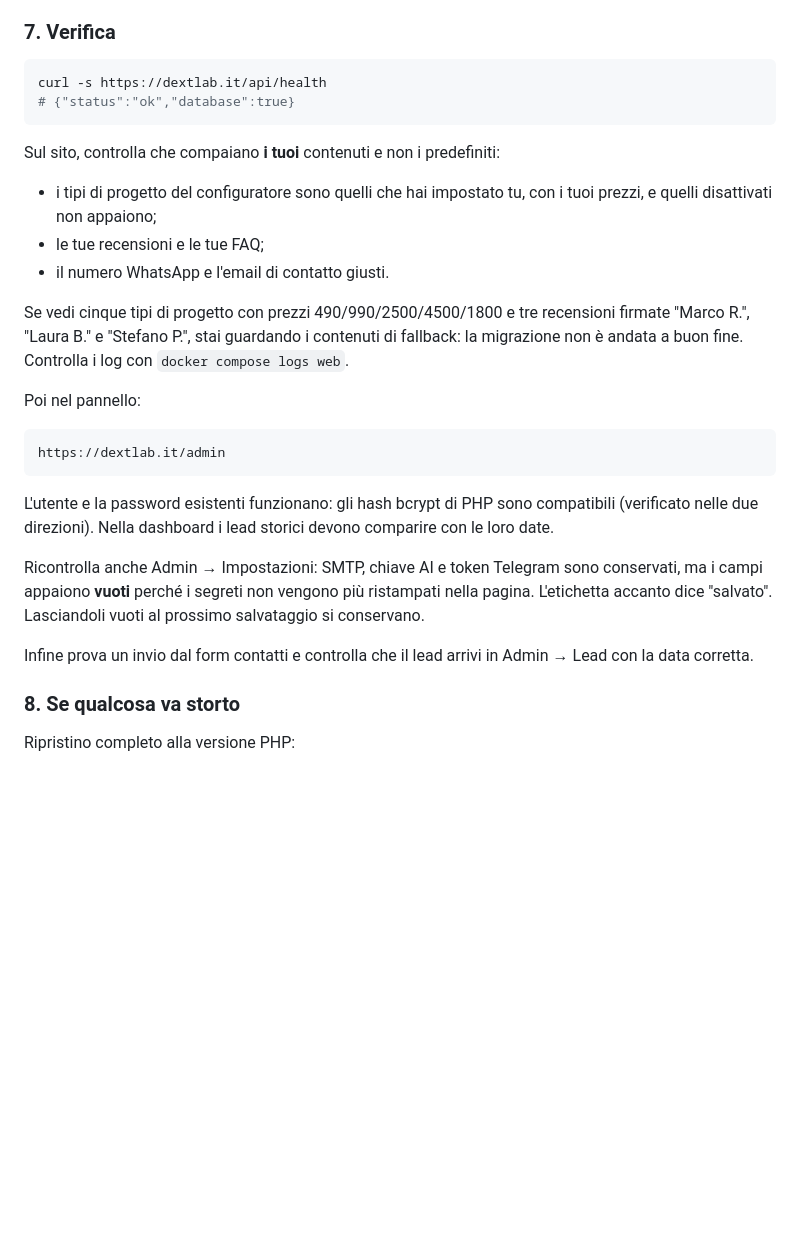
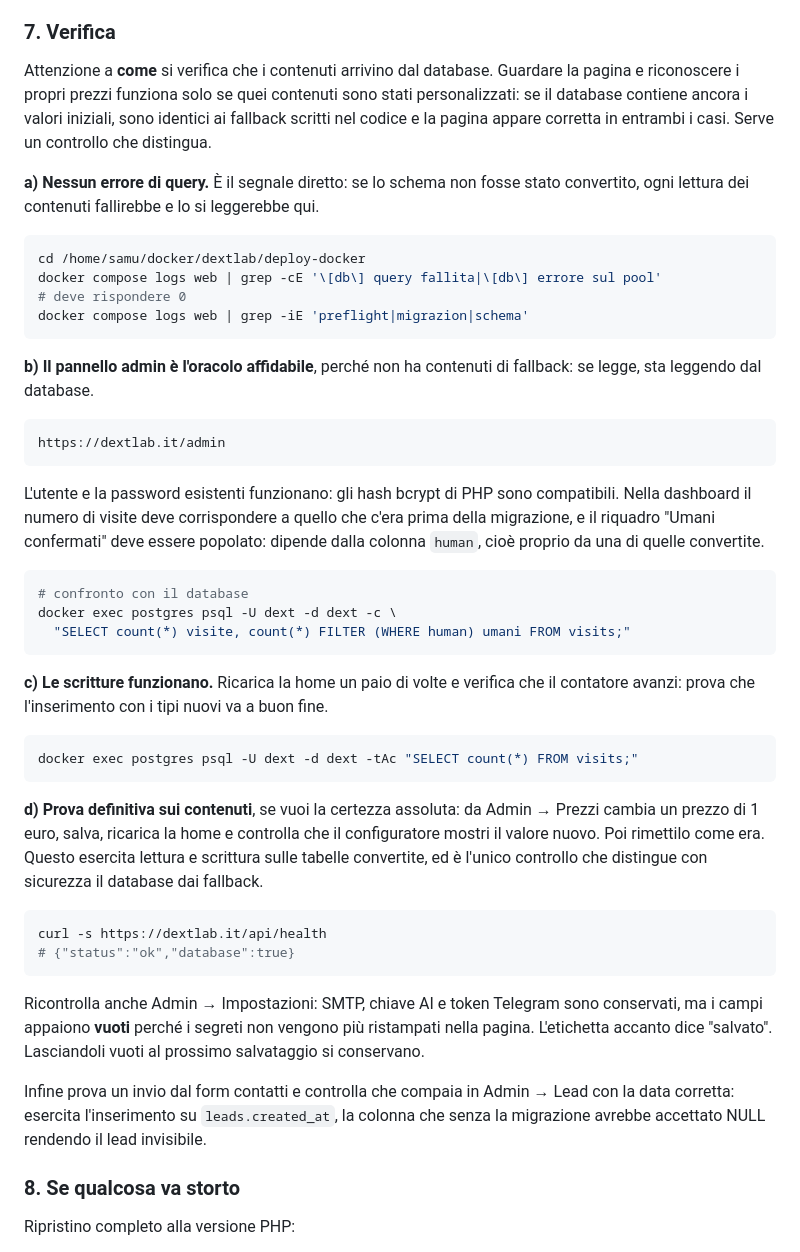
Before and after one commit to dextsamu/dextlab_sito, a Markdown page: deploy-docker/MIGRAZIONE-DA-PHP.md, the part around the change. GitHub-like rendering; blank space fills up the shorter version.

Commit message:
Corregge il controllo post-deploy sui contenuti dal database
La verifica proposta era inutilizzabile nel caso reale. Diceva di riconoscere i
propri prezzi nella pagina e di considerare i valori 490/990/2500 come prova di
un guasto, ma quei valori sono anche i contenuti iniziali: se il database non è
stato personalizzato coincidono con i fallback scritti nel codice, e la pagina
appare corretta in entrambi i casi. Sul VPS è esattamente così, i conteggi delle
tabelle di contenuto corrispondono ai valori del seed.

La verifica ora si basa su segnali che distinguono davvero:
- assenza di "[db] query fallita" nei log, che è il sintomo diretto di uno
  schema non convertito;
- il pannello admin, che non ha contenuti di fallback: se legge, legge dal
  database. In particolare il riquadro degli umani confermati dipende dalla
  colonna human, una di quelle convertite;
- l'avanzamento del contatore delle visite, che prova il percorso di scrittura
  con i tipi nuovi;
- come prova definitiva, la modifica di un prezzo dal pannello e il suo effetto
  sulla home.

Co-Authored-By: Claude Opus 5 <noreply@anthropic.com>
Claude-Session: https://claude.ai/code/session_01Fog4FCYyk85sAcHP7VGBb2

````diff
--- a/deploy-docker/MIGRAZIONE-DA-PHP.md
+++ b/deploy-docker/MIGRAZIONE-DA-PHP.md
@@ -291,40 +291,66 @@ sostituito da quello Node. Il disservizio è quello del riavvio, qualche secondo
 
 ### 7. Verifica
 
+Attenzione a **come** si verifica che i contenuti arrivino dal database.
+Guardare la pagina e riconoscere i propri prezzi funziona solo se quei contenuti
+sono stati personalizzati: se il database contiene ancora i valori iniziali,
+sono identici ai fallback scritti nel codice e la pagina appare corretta in
+entrambi i casi. Serve un controllo che distingua.
+
+**a) Nessun errore di query.** È il segnale diretto: se lo schema non fosse
+stato convertito, ogni lettura dei contenuti fallirebbe e lo si leggerebbe qui.
+
 ```bash
-curl -s https://dextlab.it/api/health
-# {"status":"ok","database":true}
+cd /home/samu/docker/dextlab/deploy-docker
+docker compose logs web | grep -cE '\[db\] query fallita|\[db\] errore sul pool'
+# deve rispondere 0
+docker compose logs web | grep -iE 'preflight|migrazion|schema'
 ```
 
-Sul sito, controlla che compaiano **i tuoi** contenuti e non i predefiniti:
-
-- i tipi di progetto del configuratore sono quelli che hai impostato tu, con i
-  tuoi prezzi, e quelli disattivati non appaiono;
-- le tue recensioni e le tue FAQ;
-- il numero WhatsApp e l'email di contatto giusti.
-
-Se vedi cinque tipi di progetto con prezzi 490/990/2500/4500/1800 e tre
-recensioni firmate "Marco R.", "Laura B." e "Stefano P.", stai guardando i
-contenuti di fallback: la migrazione non è andata a buon fine. Controlla i log
-con `docker compose logs web`.
-
-Poi nel pannello:
+**b) Il pannello admin è l'oracolo affidabile**, perché non ha contenuti di
+fallback: se legge, sta leggendo dal database.
 
 ```
 https://dextlab.it/admin
 ```
 
 L'utente e la password esistenti funzionano: gli hash bcrypt di PHP sono
-compatibili (verificato nelle due direzioni). Nella dashboard i lead storici
-devono comparire con le loro date.
+compatibili. Nella dashboard il numero di visite deve corrispondere a quello che
+c'era prima della migrazione, e il riquadro "Umani confermati" deve essere
+popolato: dipende dalla colonna `human`, cioè proprio da una di quelle convertite.
+
+```bash
+# confronto con il database
+docker exec postgres psql -U dext -d dext -c \
+  "SELECT count(*) visite, count(*) FILTER (WHERE human) umani FROM visits;"
+```
+
+**c) Le scritture funzionano.** Ricarica la home un paio di volte e verifica che
+il contatore avanzi: prova che l'inserimento con i tipi nuovi va a buon fine.
+
+```bash
+docker exec postgres psql -U dext -d dext -tAc "SELECT count(*) FROM visits;"
+```
+
+**d) Prova definitiva sui contenuti**, se vuoi la certezza assoluta: da Admin →
+Prezzi cambia un prezzo di 1 euro, salva, ricarica la home e controlla che il
+configuratore mostri il valore nuovo. Poi rimettilo come era. Questo esercita
+lettura e scrittura sulle tabelle convertite, ed è l'unico controllo che
+distingue con sicurezza il database dai fallback.
+
+```bash
+curl -s https://dextlab.it/api/health
+# {"status":"ok","database":true}
+```
 
 Ricontrolla anche Admin → Impostazioni: SMTP, chiave AI e token Telegram sono
 conservati, ma i campi appaiono **vuoti** perché i segreti non vengono più
 ristampati nella pagina. L'etichetta accanto dice "salvato". Lasciandoli vuoti
 al prossimo salvataggio si conservano.
 
-Infine prova un invio dal form contatti e controlla che il lead arrivi in
-Admin → Lead con la data corretta.
+Infine prova un invio dal form contatti e controlla che compaia in Admin → Lead
+con la data corretta: esercita l'inserimento su `leads.created_at`, la colonna
+che senza la migrazione avrebbe accettato NULL rendendo il lead invisibile.
 
 ### 8. Se qualcosa va storto
 
````
